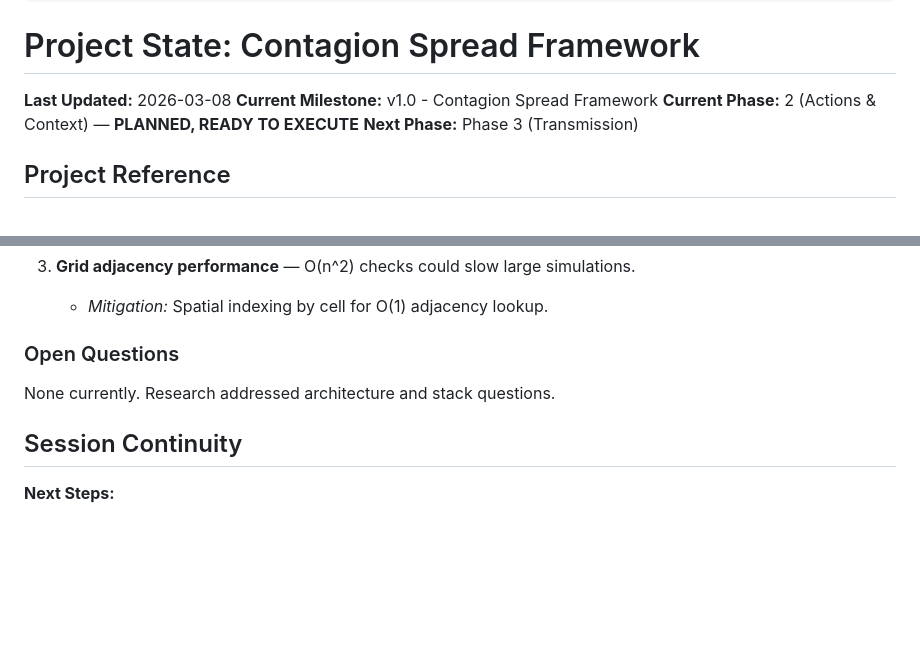
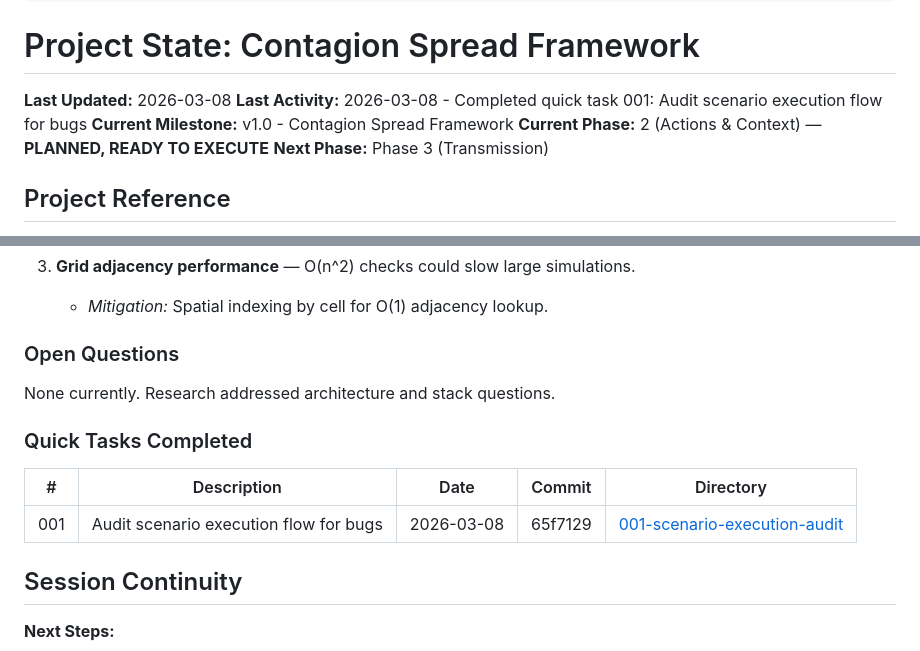
Before and after one commit to ZJU-Computational-Social-Science-Lab/Social-Sim, a Markdown page: .planning/STATE.md, 2 parts joined by grey strips. Drawn GitHub-style; blank space fills up the shorter version.

Commit message:
docs(quick-001): complete scenario execution flow audit
Found 3 P0 bugs (prevents completion) and 12 P1 bugs (recoverable).
Key P0 issues:
- ExperimentScene.run_round() ValueError if not initialized
- asyncio.run() crashes in async context (FastAPI)
- ControlledOrdering.iter() infinite loop with None-returning next_fn

```diff
--- a/.planning/STATE.md
+++ b/.planning/STATE.md
@@ -15,6 +15,7 @@ progress:
 # Project State: Contagion Spread Framework
 
 **Last Updated:** 2026-03-08
+**Last Activity:** 2026-03-08 - Completed quick task 001: Audit scenario execution flow for bugs
 **Current Milestone:** v1.0 - Contagion Spread Framework
 **Current Phase:** 2 (Actions & Context) — **PLANNED, READY TO EXECUTE**
 **Next Phase:** Phase 3 (Transmission)
@@ -125,6 +126,12 @@ progress:
 
 None currently. Research addressed architecture and stack questions.
 
+### Quick Tasks Completed
+
+| # | Description | Date | Commit | Directory |
+|---|-------------|------|--------|-----------|
+| 001 | Audit scenario execution flow for bugs | 2026-03-08 | 65f7129 | [001-scenario-execution-audit](./quick/001-scenario-execution-audit/) |
+
 ## Session Continuity
 
 **Next Steps:**
```
Also changed, not shown: 1 other file.
